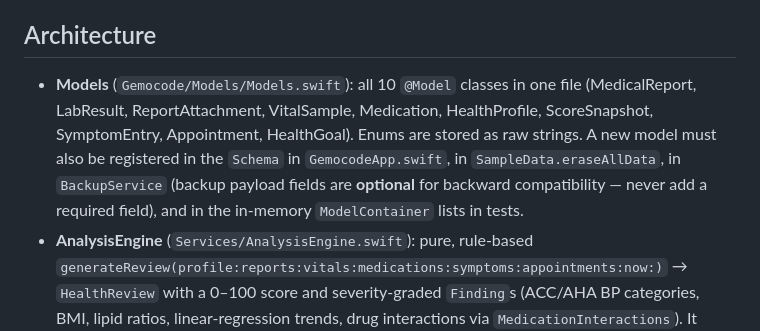
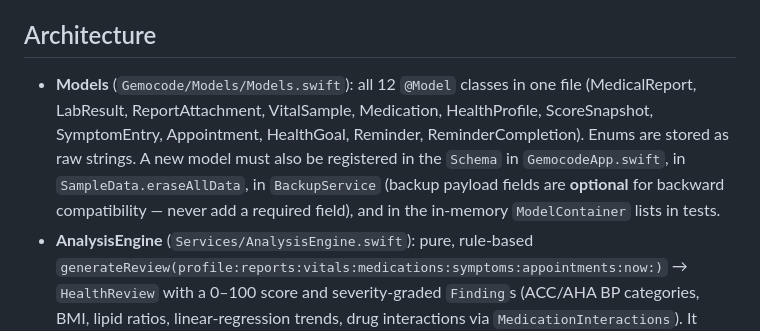
Before and after one commit to Ogureq/MediTrack, a Markdown page: CLAUDE.md, the part around the change. GitHub-like rendering.

```diff
--- a/CLAUDE.md
+++ b/CLAUDE.md
@@ -36,7 +36,7 @@ The `project.pbxproj` is **hand-written** and uses `PBXFileSystemSynchronizedRoo
 
 ## Architecture
 
-- **Models** (`Gemocode/Models/Models.swift`): all 10 `@Model` classes in one file (MedicalReport, LabResult, ReportAttachment, VitalSample, Medication, HealthProfile, ScoreSnapshot, SymptomEntry, Appointment, HealthGoal). Enums are stored as raw strings. A new model must also be registered in the `Schema` in `GemocodeApp.swift`, in `SampleData.eraseAllData`, in `BackupService` (backup payload fields are **optional** for backward compatibility — never add a required field), and in the in-memory `ModelContainer` lists in tests.
+- **Models** (`Gemocode/Models/Models.swift`): all 12 `@Model` classes in one file (MedicalReport, LabResult, ReportAttachment, VitalSample, Medication, HealthProfile, ScoreSnapshot, SymptomEntry, Appointment, HealthGoal, Reminder, ReminderCompletion). Enums are stored as raw strings. A new model must also be registered in the `Schema` in `GemocodeApp.swift`, in `SampleData.eraseAllData`, in `BackupService` (backup payload fields are **optional** for backward compatibility — never add a required field), and in the in-memory `ModelContainer` lists in tests.
 - **AnalysisEngine** (`Services/AnalysisEngine.swift`): pure, rule-based `generateReview(profile:reports:vitals:medications:symptoms:appointments:now:)` → `HealthReview` with a 0–100 score and severity-graded `Finding`s (ACC/AHA BP categories, BMI, lipid ratios, linear-regression trends, drug interactions via `MedicationInteractions`). It takes `now` as a parameter — keep it deterministic and unit-testable; no `Date()` inside.
 - **Units** (`Support/Units.swift`): storage is always canonical metric (kg, °C, mg/dL); conversion happens only at display time. `HealthKitService` import and write-back mappings must stay in sync with each other (including the ×100 oxygen-saturation scaling).
 - **Lab knowledge** (`Models/LabCatalog.swift`, `LabSynonyms.swift`): 46 reference tests with sex-specific ranges + alias matcher used by the OCR scanner (`Services/LabScanService.swift`, whose `parse(lines:)` is static and tested against synthetic OCR lines).
```
Also changed, not shown: README.md (+1 -1 lines), backend/README.md (+8 -5 lines).
